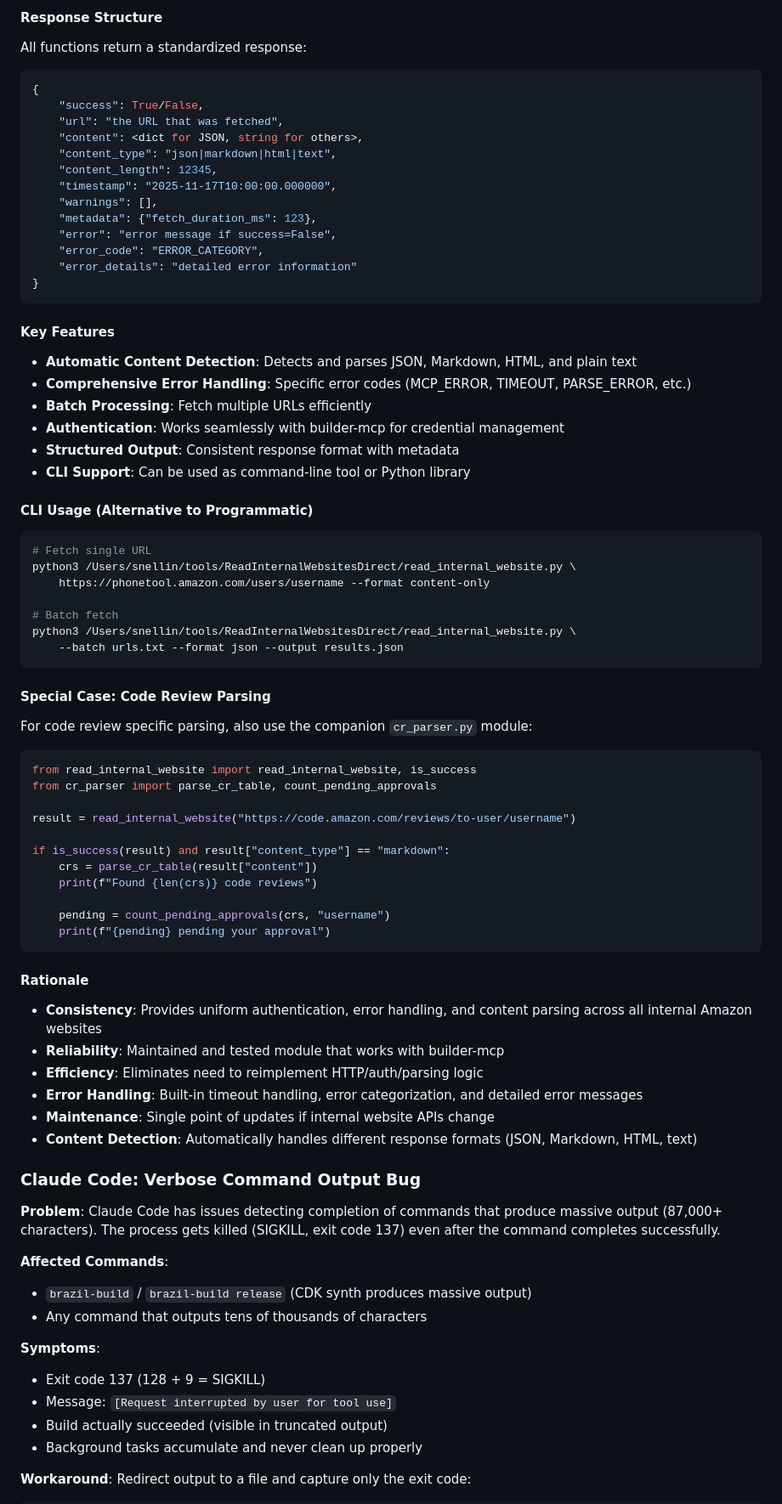
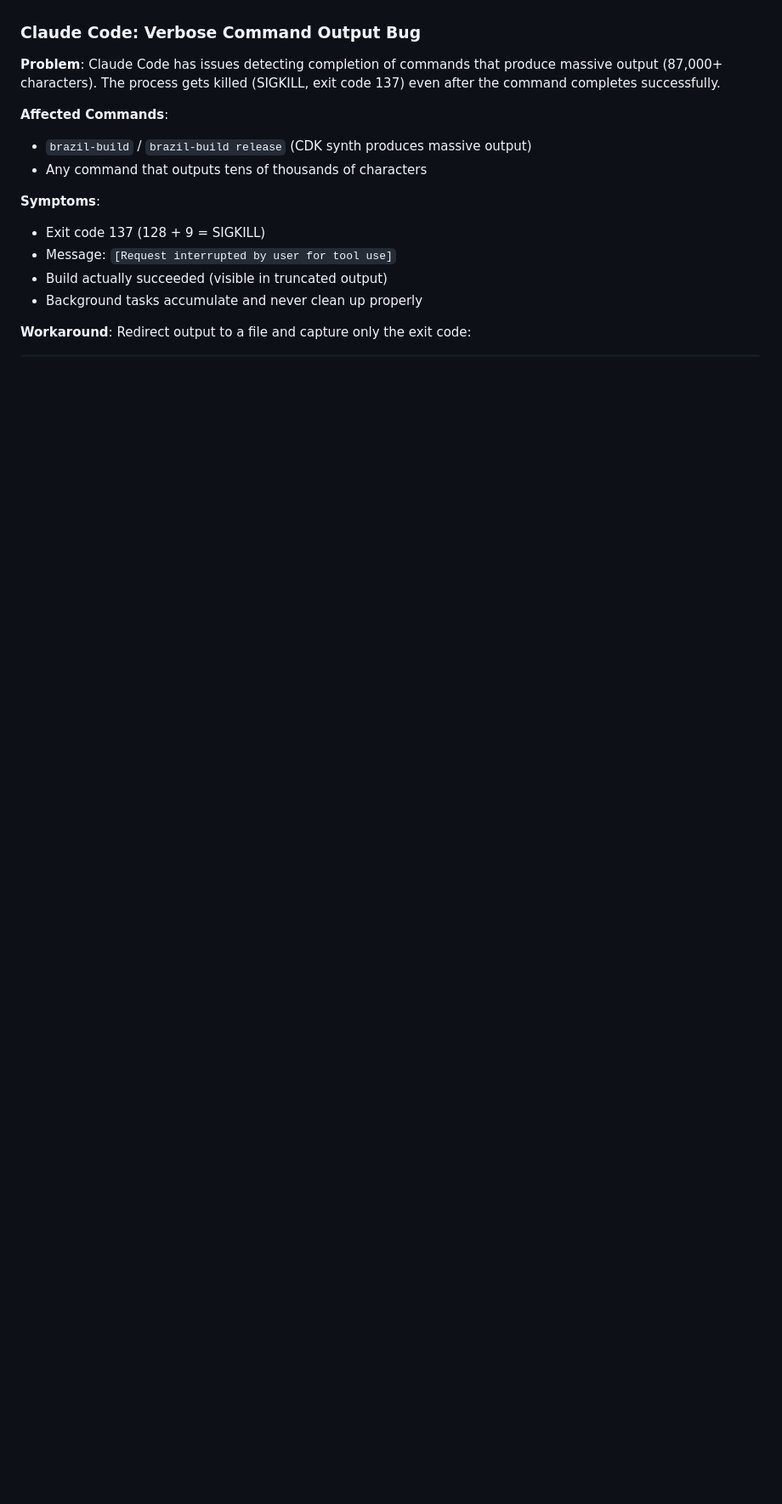
Before and after one commit to benjsnellings/dotfiles, a Markdown page: dot_claude/steering/snellin-steering.md, the part around one of its changes. Shown at 85% size. Rendered like a GitHub page; blank space fills up the shorter version.

Commit message:
Update .claude/steering/snellin-steering.md

````diff
--- a/dot_claude/steering/snellin-steering.md
+++ b/dot_claude/steering/snellin-steering.md
@@ -153,71 +87,3 @@ The module works with **ANY** internal Amazon website, including:
-#### Response Structure
-
-All functions return a standardized response:
-
-```python
-{
-    "success": True/False,
-    "url": "the URL that was fetched",
-    "content": <dict for JSON, string for others>,
-    "content_type": "json|markdown|html|text",
-    "content_length": 12345,
-    "timestamp": "2025-11-17T10:00:00.000000",
-    "warnings": [],
-    "metadata": {"fetch_duration_ms": 123},
-    "error": "error message if success=False",
-    "error_code": "ERROR_CATEGORY",
-    "error_details": "detailed error information"
-}
-```
-
-#### Key Features
-
-- **Automatic Content Detection**: Detects and parses JSON, Markdown, HTML, and plain text
-- **Comprehensive Error Handling**: Specific error codes (MCP_ERROR, TIMEOUT, PARSE_ERROR, etc.)
-- **Batch Processing**: Fetch multiple URLs efficiently
-- **Authentication**: Works seamlessly with builder-mcp for credential management
-- **Structured Output**: Consistent response format with metadata
-- **CLI Support**: Can be used as command-line tool or Python library
-
-#### CLI Usage (Alternative to Programmatic)
-
-```bash
-# Fetch single URL
-python3 /Users/snellin/tools/ReadInternalWebsitesDirect/read_internal_website.py \
-    https://phonetool.amazon.com/users/username --format content-only
-
-# Batch fetch
-python3 /Users/snellin/tools/ReadInternalWebsitesDirect/read_internal_website.py \
-    --batch urls.txt --format json --output results.json
-```
-
-#### Special Case: Code Review Parsing
-
-For code review specific parsing, also use the companion `cr_parser.py` module:
-
-```python
-from read_internal_website import read_internal_website, is_success
-from cr_parser import parse_cr_table, count_pending_approvals
-
-result = read_internal_website("https://code.amazon.com/reviews/to-user/username")
-
-if is_success(result) and result["content_type"] == "markdown":
-    crs = parse_cr_table(result["content"])
-    print(f"Found {len(crs)} code reviews")
-
-    pending = count_pending_approvals(crs, "username")
-    print(f"{pending} pending your approval")
-```
-
-#### Rationale
-
-- **Consistency**: Provides uniform authentication, error handling, and content parsing across all internal Amazon websites
-- **Reliability**: Maintained and tested module that works with builder-mcp
-- **Efficiency**: Eliminates need to reimplement HTTP/auth/parsing logic
-- **Error Handling**: Built-in timeout handling, error categorization, and detailed error messages
-- **Maintenance**: Single point of updates if internal website APIs change
-- **Content Detection**: Automatically handles different response formats (JSON, Markdown, HTML, text)
-
 ### Claude Code: Verbose Command Output Bug
 
 **Problem**: Claude Code has issues detecting completion of commands that produce massive output (87,000+ characters). The process gets killed (SIGKILL, exit code 137) even after the command completes successfully.
````
Also changed, not shown: other parts of dot_claude/steering/snellin-steering.md (+0 -66 lines).
